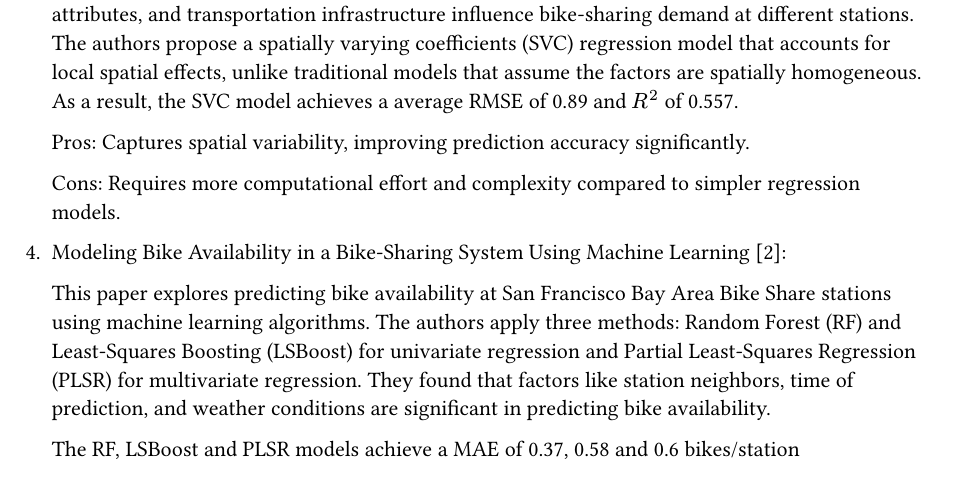
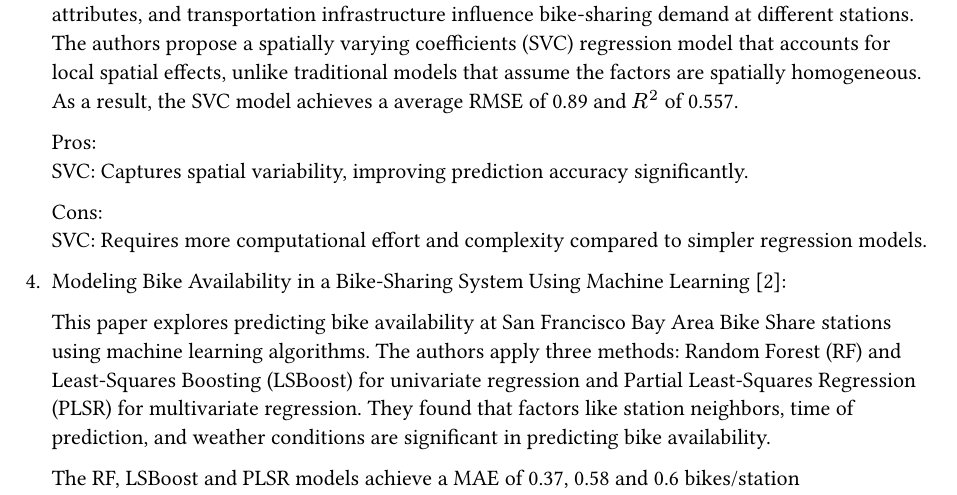
Before and after one commit to AJB-ajb/BikeSharePrediction, a Typst document (documents/assignment 2/assignment2.typ): part of page 2 of 2 before the commit and part of page 2 of 3 after it, cut so that both start at the same text. Compiled offline with Typst 0.15.

Commit message:
Add files via upload

```diff
--- a/documents/assignment 2/assignment2.typ
+++ b/documents/assignment 2/assignment2.typ
@@ -44,9 +44,11 @@ By Alexander Busch and Kaifeng Lu as part of the course project of ECE1724H: Bio
 
    This article focuses on investigating how various factors such as land use, socio-demographic attributes, and transportation infrastructure influence bike-sharing demand at different stations. The authors propose a spatially varying coefficients (SVC) regression model that accounts for local spatial effects, unlike traditional models that assume the factors are spatially homogeneous. As a result, the SVC model achieves a average RMSE of 0.89 and $R^2$ of 0.557.
 
-   Pros: Captures spatial variability, improving prediction accuracy significantly.
+   Pros:
+ \   SVC: Captures spatial variability, improving prediction accuracy significantly.
 
-   Cons: Requires more computational effort and complexity compared to simpler regression models.
+   Cons:
+ \   SVC: Requires more computational effort and complexity compared to simpler regression models.
 
 4. Modeling Bike Availability in a Bike-Sharing System Using Machine Learning @WANG2021103059:
 
```
